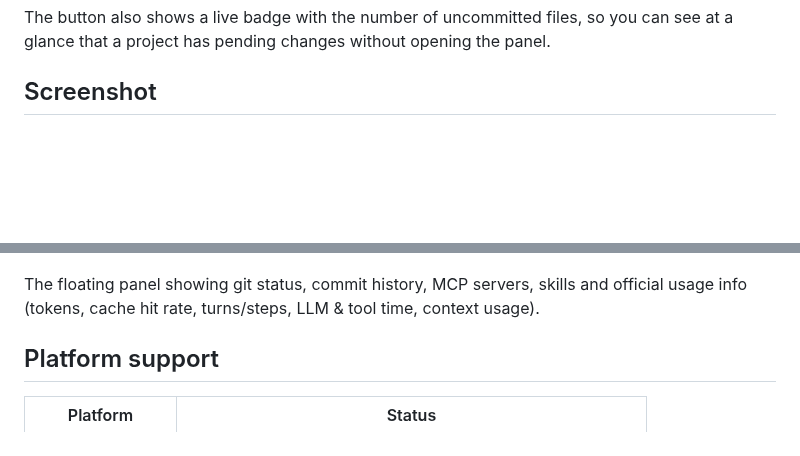
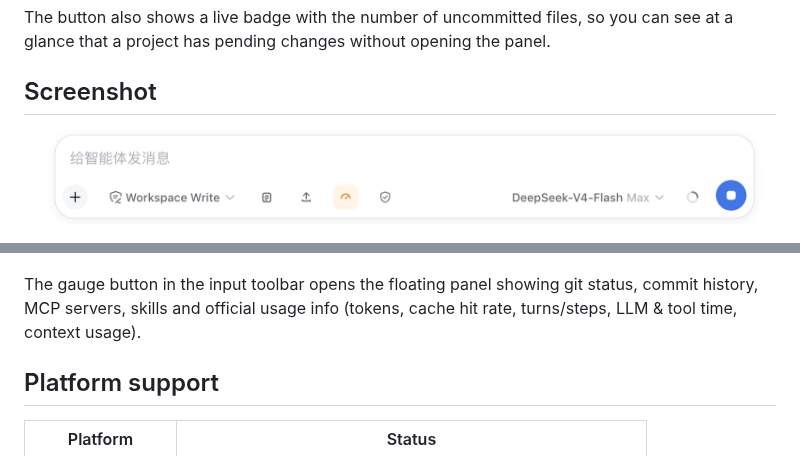
Before and after one commit to a903067276-rgb/dsh-hud, a Markdown page: README.md, 2 parts joined by grey strips. GitHub-like rendering; pictures changed too: assets/hud-button.png (added); blank space fills up the shorter version.

Commit message:
docs: add toolbar button screenshot

```diff
--- a/README.md
+++ b/README.md
@@ -26,10 +26,13 @@ at a glance that a project has pending changes without opening the panel.
 
 ## Screenshot
 
+![dsh-hud gauge button in the input toolbar](assets/hud-button.png)
+
 ![dsh-hud panel](assets/hud-panel.png)
 
-The floating panel showing git status, commit history, MCP servers, skills and official
-usage info (tokens, cache hit rate, turns/steps, LLM & tool time, context usage).
+The gauge button in the input toolbar opens the floating panel showing git status, commit
+history, MCP servers, skills and official usage info (tokens, cache hit rate, turns/steps,
+LLM & tool time, context usage).
 
 ## Platform support
 
```
Also changed, not shown: README.zh-CN.md (+2 -0 lines).
